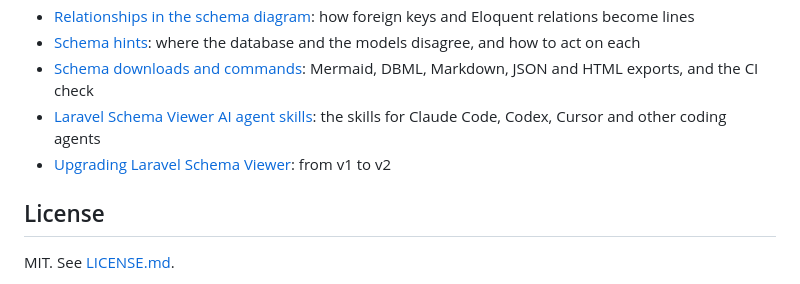
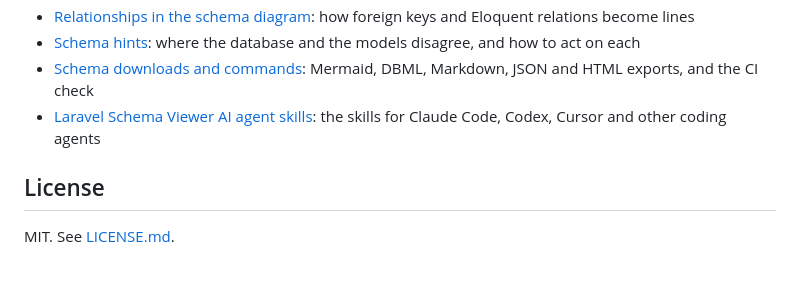
Before and after one commit to laranex/laravel-schema-viewer, a Markdown page: README.md, the part around the change. Drawn GitHub-style.

Commit message:
docs: no upgrading link

```diff
--- a/README.md
+++ b/README.md
@@ -44,7 +44,6 @@ The full documentation lives at **[laranex.vercel.app/laravel-schema-viewer](htt
 - [Schema hints](https://laranex.vercel.app/laravel-schema-viewer/hints): where the database and the models disagree, and how to act on each
 - [Schema downloads and commands](https://laranex.vercel.app/laravel-schema-viewer/exports): Mermaid, DBML, Markdown, JSON and HTML exports, and the CI check
 - [Laravel Schema Viewer AI agent skills](https://laranex.vercel.app/laravel-schema-viewer/ai-agent-skill): the skills for Claude Code, Codex, Cursor and other coding agents
-- [Upgrading Laravel Schema Viewer](https://laranex.vercel.app/laravel-schema-viewer/upgrading): from v1 to v2
 
 ## License
 
```
